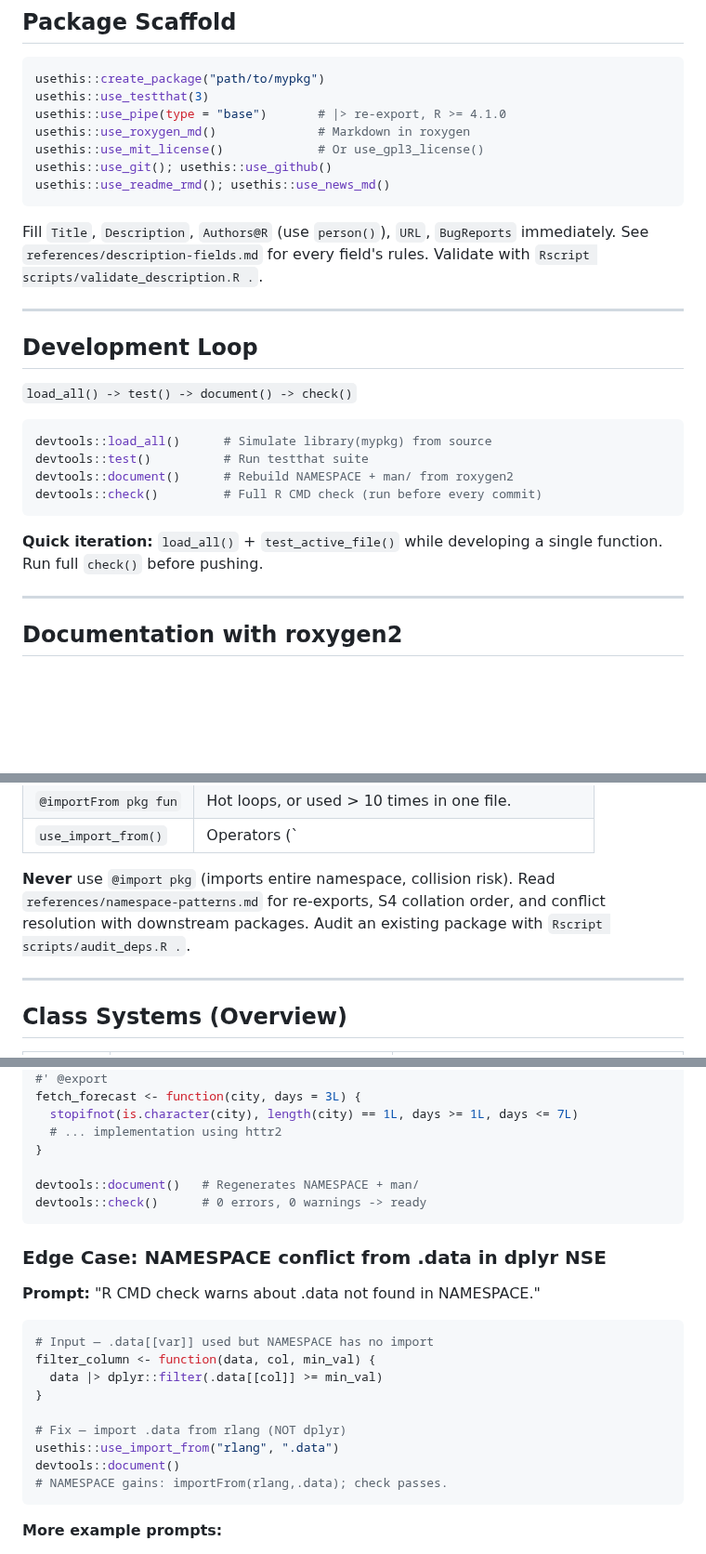
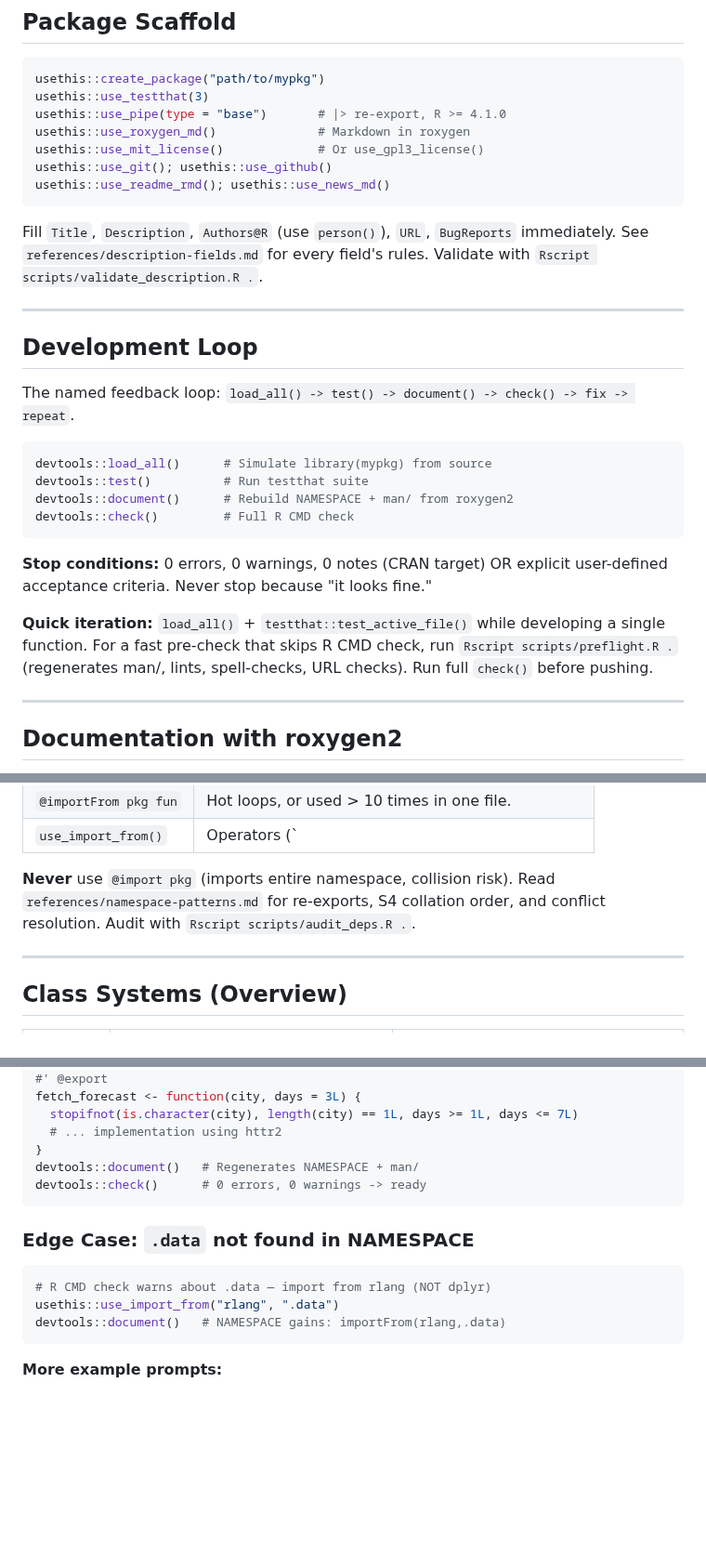
Before and after one commit to alexvantwisk/supeRpowers, a Markdown page: skills/r-package-dev/SKILL.md, 3 parts joined by grey strips. Shown at 93% size. Drawn GitHub-style; blank space fills up the shorter version.

````diff
--- a/skills/r-package-dev/SKILL.md
+++ b/skills/r-package-dev/SKILL.md
@@ -74,26 +72,30 @@ usethis::use_git(); usethis::use_github()
 usethis::use_readme_rmd(); usethis::use_news_md()
 ```
 
-Fill `Title`, `Description`, `Authors@R` (use `person()`), `URL`,
-`BugReports` immediately. See `references/description-fields.md` for
-every field's rules. Validate with
-`Rscript scripts/validate_description.R .`.
+Fill `Title`, `Description`, `Authors@R` (use `person()`), `URL`, `BugReports`
+immediately. See `references/description-fields.md` for every field's rules.
+Validate with `Rscript scripts/validate_description.R .`.
 
 ---
 
 ## Development Loop
 
-`load_all() -> test() -> document() -> check()`
+The named feedback loop: `load_all() -> test() -> document() -> check() -> fix -> repeat`.
 
 ```r
 devtools::load_all()      # Simulate library(mypkg) from source
 devtools::test()          # Run testthat suite
 devtools::document()      # Rebuild NAMESPACE + man/ from roxygen2
-devtools::check()         # Full R CMD check (run before every commit)
+devtools::check()         # Full R CMD check
 ```
 
-**Quick iteration:** `load_all()` + `test_active_file()` while developing a
-single function. Run full `check()` before pushing.
+**Stop conditions:** 0 errors, 0 warnings, 0 notes (CRAN target) OR explicit
+user-defined acceptance criteria. Never stop because "it looks fine."
+
+**Quick iteration:** `load_all()` + `testthat::test_active_file()` while
+developing a single function. For a fast pre-check that skips R CMD check, run
+`Rscript scripts/preflight.R .` (regenerates man/, lints, spell-checks, URL
+checks). Run full `check()` before pushing.
 
 ---
 
@@ -139,10 +141,9 @@ usethis::use_import_from("rlang", ".data")      # Selective import
 | `@importFrom pkg fun` | Hot loops, or used > 10 times in one file. |
 | `use_import_from()` | Operators (`|>`, `:=`, `.data`) and infix functions. |
 
-**Never** use `@import pkg` (imports entire namespace, collision risk).
-Read `references/namespace-patterns.md` for re-exports, S4 collation
-order, and conflict resolution with downstream packages. Audit an
-existing package with `Rscript scripts/audit_deps.R .`.
+**Never** use `@import pkg` (imports entire namespace, collision risk). Read
+`references/namespace-patterns.md` for re-exports, S4 collation order, and
+conflict resolution. Audit with `Rscript scripts/audit_deps.R .`.
 
 ---
 
@@ -271,25 +280,16 @@ fetch_forecast <- function(city, days = 3L) {
   stopifnot(is.character(city), length(city) == 1L, days >= 1L, days <= 7L)
   # ... implementation using httr2
 }
-
 devtools::document()   # Regenerates NAMESPACE + man/
 devtools::check()      # 0 errors, 0 warnings -> ready
 ```
 
-### Edge Case: NAMESPACE conflict from .data in dplyr NSE
-
-**Prompt:** "R CMD check warns about .data not found in NAMESPACE."
+### Edge Case: `.data` not found in NAMESPACE
 
 ```r
-# Input — .data[[var]] used but NAMESPACE has no import
-filter_column <- function(data, col, min_val) {
-  data |> dplyr::filter(.data[[col]] >= min_val)
-}
-
-# Fix — import .data from rlang (NOT dplyr)
+# R CMD check warns about .data — import from rlang (NOT dplyr)
 usethis::use_import_from("rlang", ".data")
-devtools::document()
-# NAMESPACE gains: importFrom(rlang,.data); check passes.
+devtools::document()   # NAMESPACE gains: importFrom(rlang,.data)
 ```
 
 **More example prompts:**
````
Also changed, not shown: other parts of skills/r-package-dev/SKILL.md (+41 -35 lines).
